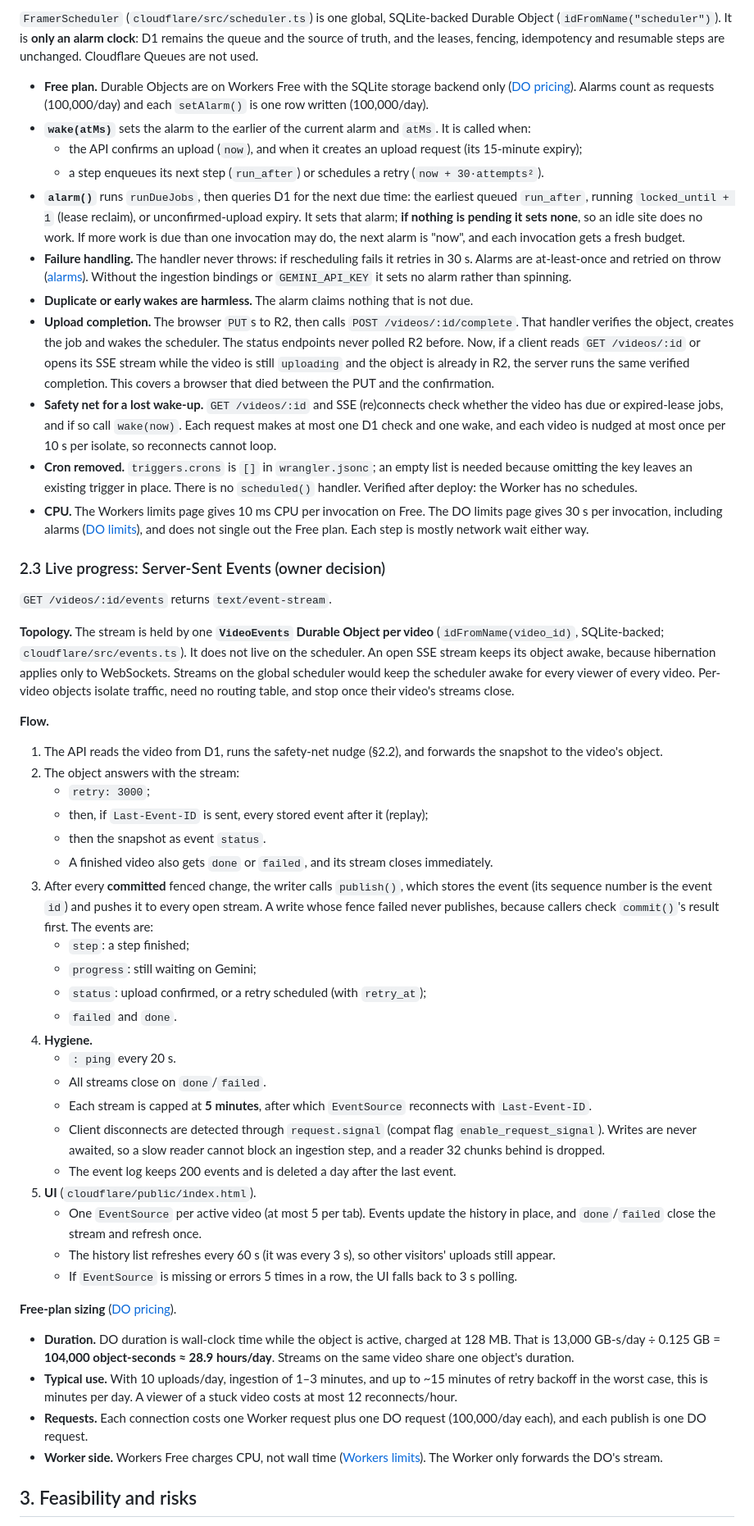
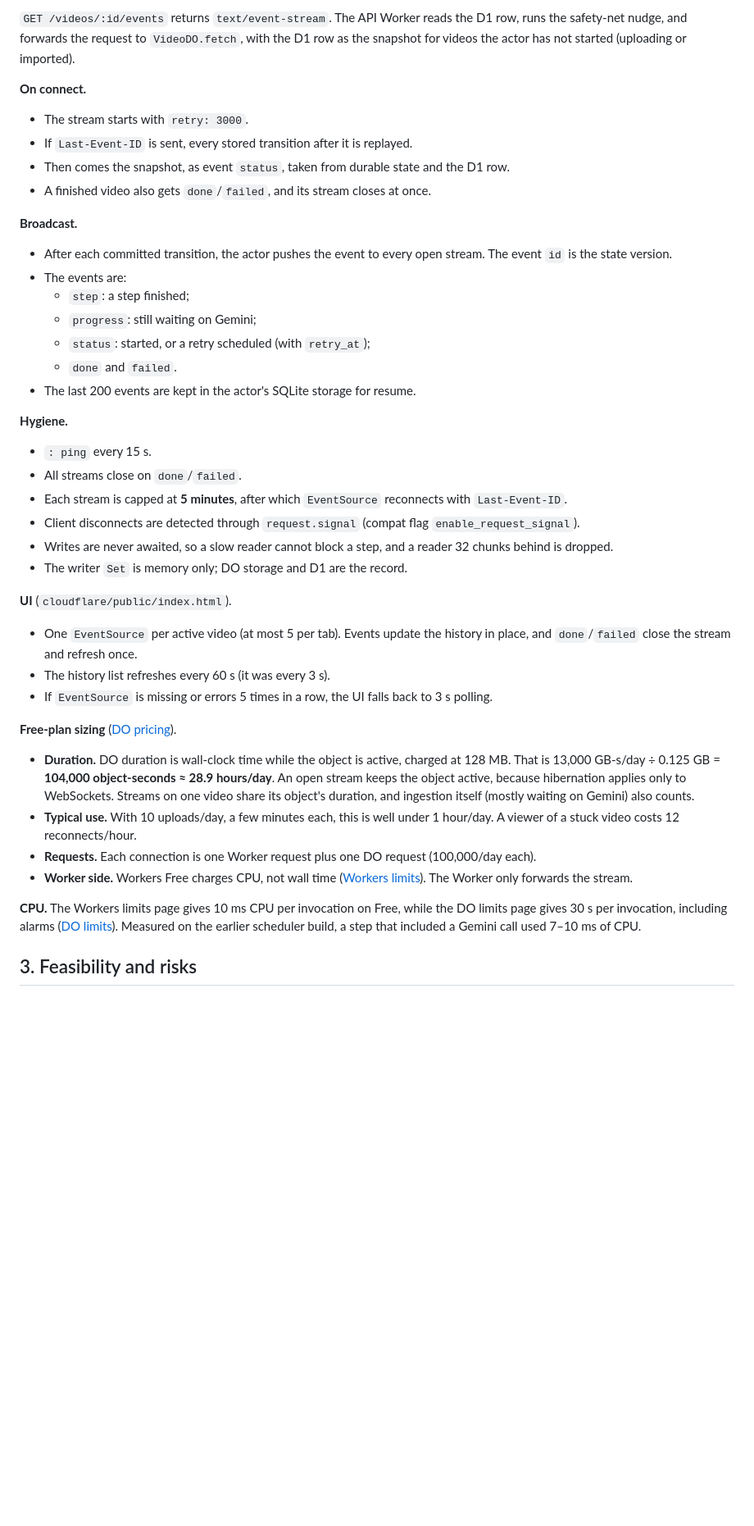
Before and after one commit to connectchiragg/spotted, a Markdown page: docs/cloudflare-port.md, the part around one of its changes. Shown at 82% size. Drawn GitHub-style; blank space fills up the shorter version.

Commit message:
Document the actor-per-video design, SSE from the actor and imports
Co-Authored-By: Claude Opus 5.5 <noreply@anthropic.com>

```diff
--- a/docs/cloudflare-port.md
+++ b/docs/cloudflare-port.md
@@ -115,52 +120,41 @@ Workers expose no CPU clock, so the CPU budget is enforced as a step count.
 
-`FramerScheduler` (`cloudflare/src/scheduler.ts`) is one global, SQLite-backed Durable Object (`idFromName("scheduler")`). It is **only an alarm clock**: D1 remains the queue and the source of truth, and the leases, fencing, idempotency and resumable steps are unchanged. Cloudflare Queues are not used.
+`GET /videos/:id/events` returns `text/event-stream`. The API Worker reads the D1 row, runs the safety-net nudge, and forwards the request to `VideoDO.fetch`, with the D1 row as the snapshot for videos the actor has not started (uploading or imported).
 
-- **Free plan.** Durable Objects are on Workers Free with the SQLite storage backend only ([DO pricing](https://developers.cloudflare.com/durable-objects/platform/pricing/)). Alarms count as requests (100,000/day) and each `setAlarm()` is one row written (100,000/day).
-- **`wake(atMs)`** sets the alarm to the earlier of the current alarm and `atMs`. It is called when:
-  - the API confirms an upload (`now`), and when it creates an upload request (its 15-minute expiry);
-  - a step enqueues its next step (`run_after`) or schedules a retry (`now + 30·attempts²`).
-- **`alarm()`** runs `runDueJobs`, then queries D1 for the next due time: the earliest queued `run_after`, running `locked_until + 1` (lease reclaim), or unconfirmed-upload expiry. It sets that alarm; **if nothing is pending it sets none**, so an idle site does no work. If more work is due than one invocation may do, the next alarm is "now", and each invocation gets a fresh budget.
-- **Failure handling.** The handler never throws: if rescheduling fails it retries in 30 s. Alarms are at-least-once and retried on throw ([alarms](https://developers.cloudflare.com/durable-objects/api/alarms/)). Without the ingestion bindings or `GEMINI_API_KEY` it sets no alarm rather than spinning.
-- **Duplicate or early wakes are harmless.** The alarm claims nothing that is not due.
-- **Upload completion.** The browser `PUT`s to R2, then calls `POST /videos/:id/complete`. That handler verifies the object, creates the job and wakes the scheduler. The status endpoints never polled R2 before. Now, if a client reads `GET /videos/:id` or opens its SSE stream while the video is still `uploading` and the object is already in R2, the server runs the same verified completion. This covers a browser that died between the PUT and the confirmation.
-- **Safety net for a lost wake-up.** `GET /videos/:id` and SSE (re)connects check whether the video has due or expired-lease jobs, and if so call `wake(now)`. Each request makes at most one D1 check and one wake, and each video is nudged at most once per 10 s per isolate, so reconnects cannot loop.
-- **Cron removed.** `triggers.crons` is `[]` in `wrangler.jsonc`; an empty list is needed because omitting the key leaves an existing trigger in place. There is no `scheduled()` handler. Verified after deploy: the Worker has no schedules.
-- **CPU.** The Workers limits page gives 10 ms CPU per invocation on Free. The DO limits page gives 30 s per invocation, including alarms ([DO limits](https://developers.cloudflare.com/durable-objects/platform/limits/)), and does not single out the Free plan. Each step is mostly network wait either way.
+**On connect.**
+- The stream starts with `retry: 3000`.
+- If `Last-Event-ID` is sent, every stored transition after it is replayed.
+- Then comes the snapshot, as event `status`, taken from durable state and the D1 row.
+- A finished video also gets `done`/`failed`, and its stream closes at once.
 
-### 2.3 Live progress: Server-Sent Events (owner decision)
+**Broadcast.**
+- After each committed transition, the actor pushes the event to every open stream. The event `id` is the state version.
+- The events are:
+  - `step`: a step finished;
+  - `progress`: still waiting on Gemini;
+  - `status`: started, or a retry scheduled (with `retry_at`);
+  - `done` and `failed`.
+- The last 200 events are kept in the actor's SQLite storage for resume.
 
-`GET /videos/:id/events` returns `text/event-stream`.
+**Hygiene.**
+- `: ping` every 15 s.
+- All streams close on `done`/`failed`.
+- Each stream is capped at **5 minutes**, after which `EventSource` reconnects with `Last-Event-ID`.
+- Client disconnects are detected through `request.signal` (compat flag `enable_request_signal`).
+- Writes are never awaited, so a slow reader cannot block a step, and a reader 32 chunks behind is dropped.
+- The writer `Set` is memory only; DO storage and D1 are the record.
 
-**Topology.** The stream is held by one **`VideoEvents` Durable Object per video** (`idFromName(video_id)`, SQLite-backed; `cloudflare/src/events.ts`). It does not live on the scheduler. An open SSE stream keeps its object awake, because hibernation applies only to WebSockets. Streams on the global scheduler would keep the scheduler awake for every viewer of every video. Per-video objects isolate traffic, need no routing table, and stop once their video's streams close.
-
-**Flow.**
-1. The API reads the video from D1, runs the safety-net nudge (§2.2), and forwards the snapshot to the video's object.
-2. The object answers with the stream:
-   - `retry: 3000`;
-   - then, if `Last-Event-ID` is sent, every stored event after it (replay);
-   - then the snapshot as event `status`.
-   - A finished video also gets `done` or `failed`, and its stream closes immediately.
-3. After every **committed** fenced change, the writer calls `publish()`, which stores the event (its sequence number is the event `id`) and pushes it to every open stream. A write whose fence failed never publishes, because callers check `commit()`'s result first. The events are:
-   - `step`: a step finished;
-   - `progress`: still waiting on Gemini;
-   - `status`: upload confirmed, or a retry scheduled (with `retry_at`);
-   - `failed` and `done`.
-4. **Hygiene.**
-   - `: ping` every 20 s.
-   - All streams close on `done`/`failed`.
-   - Each stream is capped at **5 minutes**, after which `EventSource` reconnects with `Last-Event-ID`.
-   - Client disconnects are detected through `request.signal` (compat flag `enable_request_signal`). Writes are never awaited, so a slow reader cannot block an ingestion step, and a reader 32 chunks behind is dropped.
-   - The event log keeps 200 events and is deleted a day after the last event.
-5. **UI** (`cloudflare/public/index.html`).
-   - One `EventSource` per active video (at most 5 per tab). Events update the history in place, and `done`/`failed` close the stream and refresh once.
-   - The history list refreshes every 60 s (it was every 3 s), so other visitors' uploads still appear.
-   - If `EventSource` is missing or errors 5 times in a row, the UI falls back to 3 s polling.
+**UI** (`cloudflare/public/index.html`).
+- One `EventSource` per active video (at most 5 per tab). Events update the history in place, and `done`/`failed` close the stream and refresh once.
+- The history list refreshes every 60 s (it was every 3 s).
+- If `EventSource` is missing or errors 5 times in a row, the UI falls back to 3 s polling.
 
 **Free-plan sizing** ([DO pricing](https://developers.cloudflare.com/durable-objects/platform/pricing/)).
-- **Duration.** DO duration is wall-clock time while the object is active, charged at 128 MB. That is 13,000 GB-s/day ÷ 0.125 GB = **104,000 object-seconds ≈ 28.9 hours/day**. Streams on the same video share one object's duration.
-- **Typical use.** With 10 uploads/day, ingestion of 1–3 minutes, and up to ~15 minutes of retry backoff in the worst case, this is minutes per day. A viewer of a stuck video costs at most 12 reconnects/hour.
-- **Requests.** Each connection costs one Worker request plus one DO request (100,000/day each), and each publish is one DO request.
-- **Worker side.** Workers Free charges CPU, not wall time ([Workers limits](https://developers.cloudflare.com/workers/platform/limits/)). The Worker only forwards the DO's stream.
+- **Duration.** DO duration is wall-clock time while the object is active, charged at 128 MB. That is 13,000 GB-s/day ÷ 0.125 GB = **104,000 object-seconds ≈ 28.9 hours/day**. An open stream keeps the object active, because hibernation applies only to WebSockets. Streams on one video share its object's duration, and ingestion itself (mostly waiting on Gemini) also counts.
+- **Typical use.** With 10 uploads/day, a few minutes each, this is well under 1 hour/day. A viewer of a stuck video costs 12 reconnects/hour.
+- **Requests.** Each connection is one Worker request plus one DO request (100,000/day each).
+- **Worker side.** Workers Free charges CPU, not wall time ([Workers limits](https://developers.cloudflare.com/workers/platform/limits/)). The Worker only forwards the stream.
+
+**CPU.** The Workers limits page gives 10 ms CPU per invocation on Free, while the DO limits page gives 30 s per invocation, including alarms ([DO limits](https://developers.cloudflare.com/durable-objects/platform/limits/)). Measured on the earlier scheduler build, a step that included a Gemini call used 7–10 ms of CPU.
 
 ## 3. Feasibility and risks
 
```
Also changed, not shown: other parts of docs/cloudflare-port.md (+80 -89 lines).
